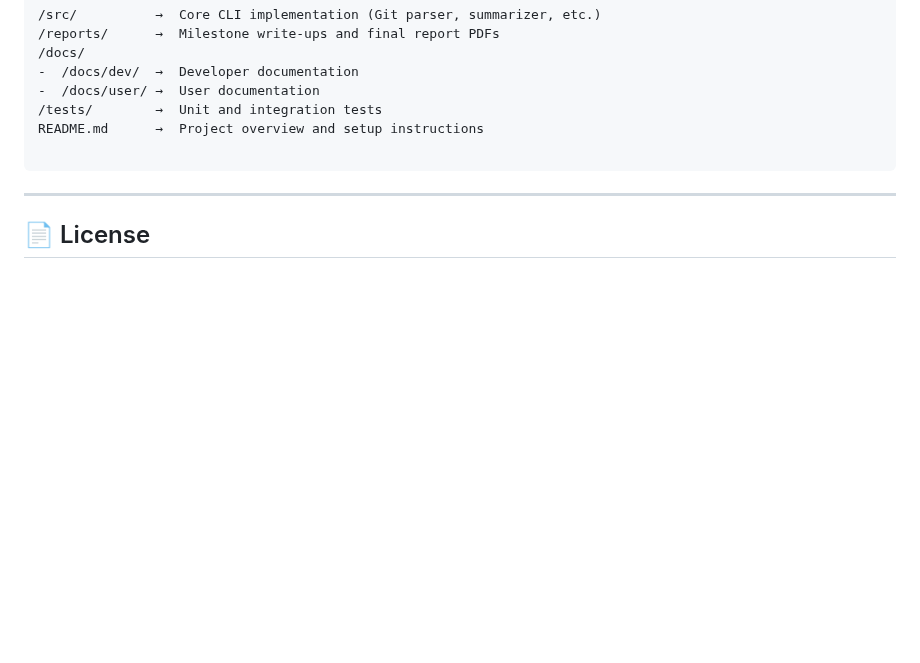
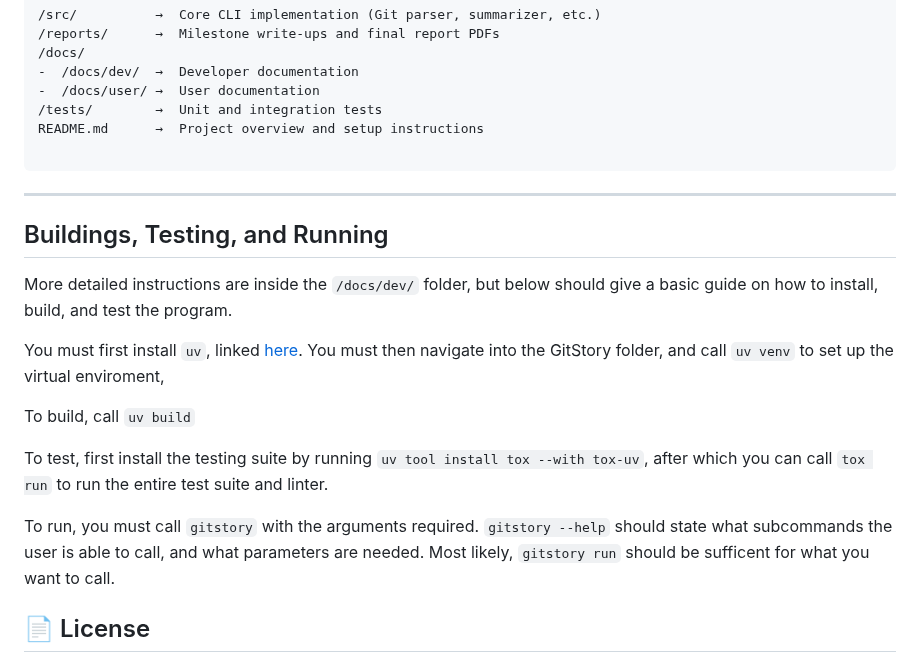
Before and after one commit to vinamra57/gitstory, a Markdown page: README.md, the part around the change. Rendered like a GitHub page; blank space fills up the shorter version.

Commit message:
readme additions and typo fix

```diff
--- a/README.md
+++ b/README.md
@@ -73,6 +73,18 @@ README.md      →  Project overview and setup instructions
 
 ---
 
+## Buildings, Testing, and Running
+
+More detailed instructions are inside the `/docs/dev/` folder, but below should give a basic guide on how to install, build, and test the program.
+
+You must first install `uv`, linked [here](https://docs.astral.sh/uv/getting-started/installation/). You must then navigate into the GitStory folder, and call `uv venv` to set up the virtual enviroment,
+
+To build, call `uv build`
+
+To test, first install the testing suite by running `uv tool install tox --with tox-uv`, after which you can call `tox run` to run the entire test suite and linter.
+
+To run, you must call `gitstory` with the arguments required. `gitstory --help` should state what subcommands the user is able to call, and what parameters are needed. Most likely, `gitstory run` should be sufficent for what you want to call.
+
 ## 📄 License
 
 This project is developed as part of the **University of Washington CSE 403 (Software Engineering)** course.
```
Also changed, not shown: docs/dev/setup-guide.md (+1 -1 lines).
